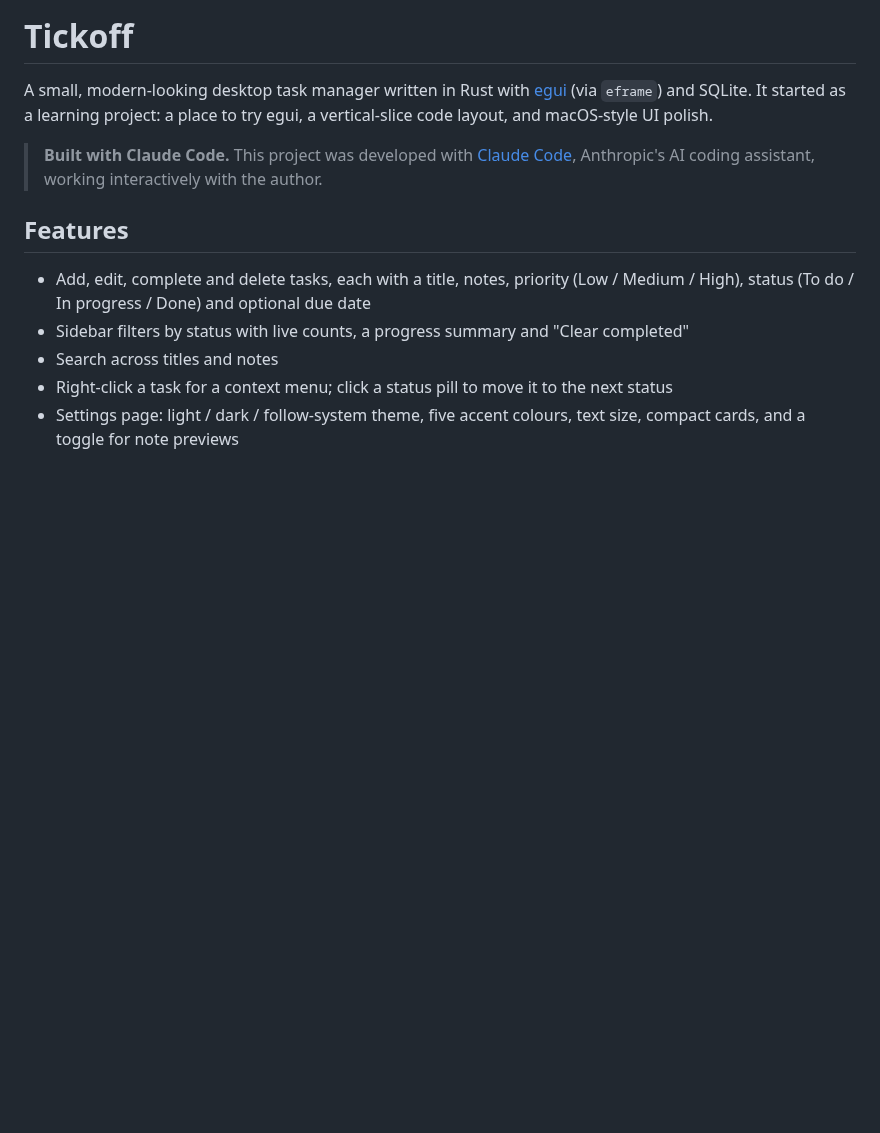
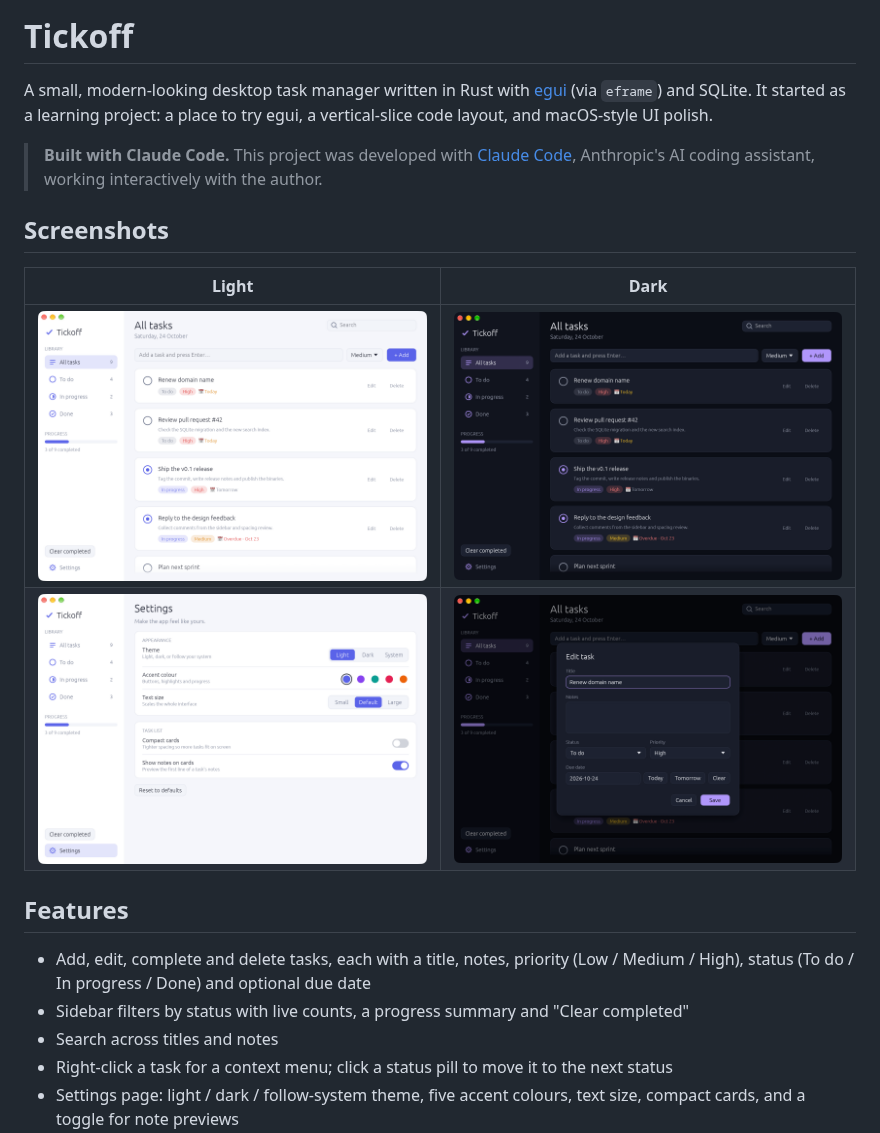
Before and after one commit to fiqriismail/tickoff, a Markdown page: README.md, the part around the change. GitHub-like rendering; pictures changed too: docs/screenshots/edit-task.png (added), docs/screenshots/settings.png (added), docs/screenshots/tasks-dark.png (added); blank space fills up the shorter version.

Commit message:
Add screenshots to the README
Co-Authored-By: Claude Code <noreply@anthropic.com>

```diff
--- a/README.md
+++ b/README.md
@@ -3,6 +3,13 @@
 A small, modern-looking desktop task manager written in Rust with [egui](https://github.com/emilk/egui) (via `eframe`) and SQLite. It started as a learning project: a place to try egui, a vertical-slice code layout, and macOS-style UI polish.
 
 > **Built with Claude Code.** This project was developed with [Claude Code](https://claude.com/claude-code), Anthropic's AI coding assistant, working interactively with the author.
+
+## Screenshots
+
+| Light | Dark |
+|---|---|
+| ![Task list in light mode](docs/screenshots/tasks-light.png) | ![Task list in dark mode with the violet accent](docs/screenshots/tasks-dark.png) |
+| ![Settings page](docs/screenshots/settings.png) | ![Edit task dialog](docs/screenshots/edit-task.png) |
 
 ## Features
 
```
